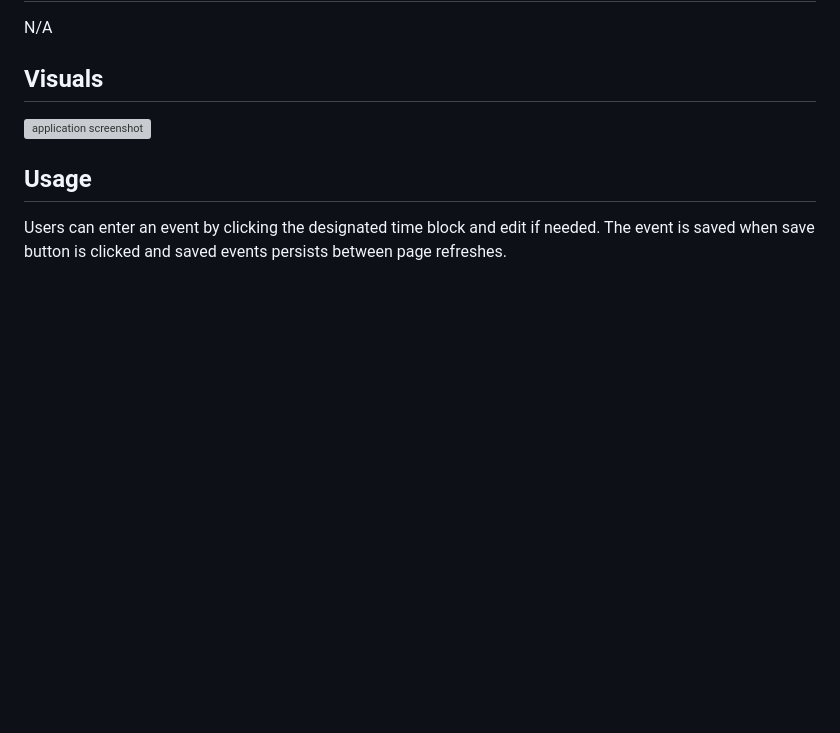
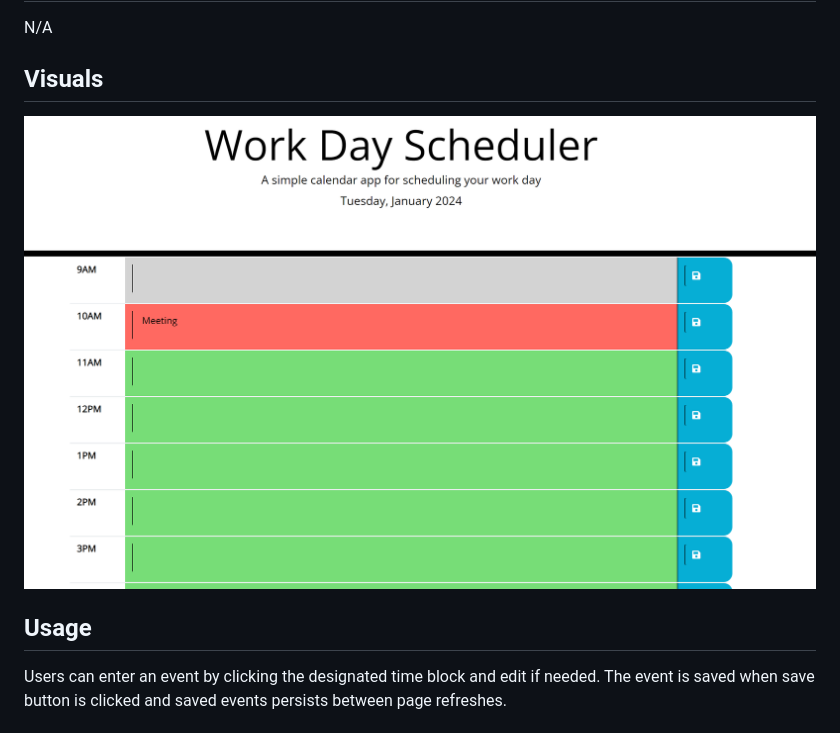
Before and after one commit to hazalsigic/work-day-scheduler, a Markdown page: README.md, the part around the change. Rendered like a GitHub page; pictures changed too: assets/images/work-day-scheduler.png (added); blank space fills up the shorter version; grey boxes are pictures that could not be loaded.

Commit message:
application screenshot added to the read.me file

```diff
--- a/README.md
+++ b/README.md
@@ -7,7 +7,7 @@ This web application has been created to add important events to a daily planner
 N/A
 
 ## Visuals
-![application screenshot](/images/work-day-scheduler.png)
+![application screenshot](assets/images/work-day-scheduler.png)
 
 ## Usage
 Users can enter an event by clicking the designated time block and edit if needed. The event is saved when save button is clicked and saved events persists between page refreshes.
```
Also changed, not shown: 5 other files.
